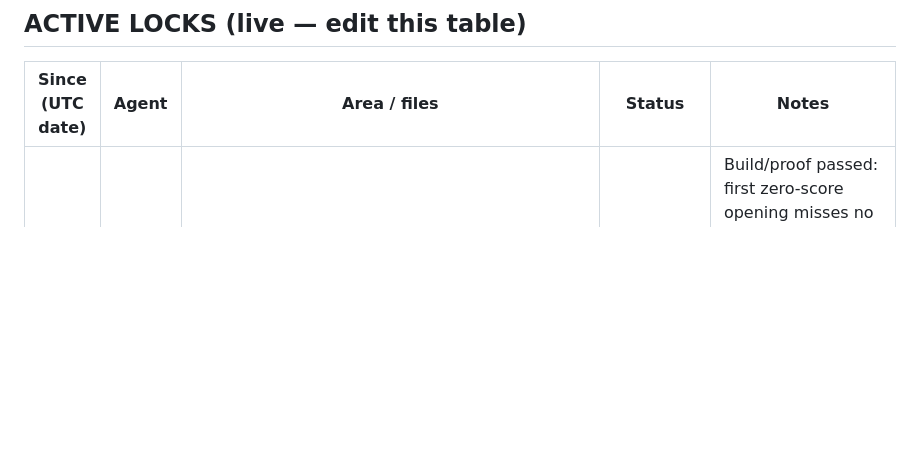
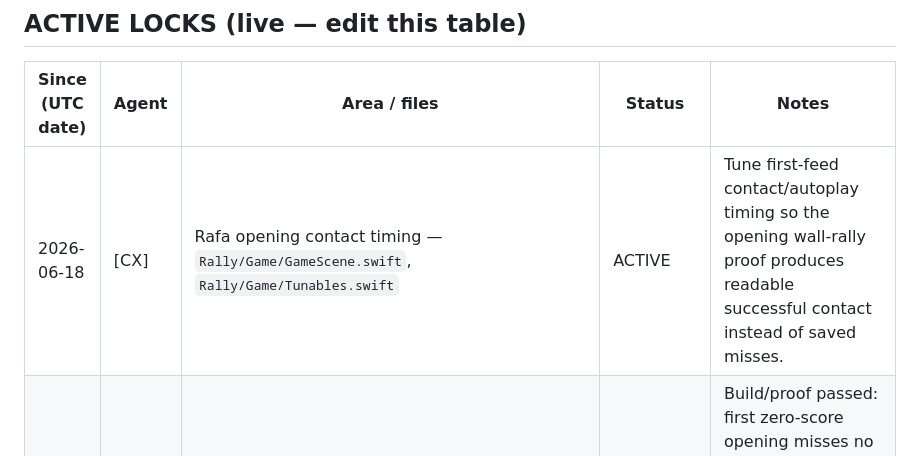
Before and after one commit to marcelozap/Rally, a Markdown page: RALLY_AGENT_LOCK.md, the part around the change. GitHub-like rendering; blank space fills up the shorter version.

Commit message:
[lock] CX claims opening contact timing

```diff
--- a/RALLY_AGENT_LOCK.md
+++ b/RALLY_AGENT_LOCK.md
@@ -36,6 +36,7 @@ A lock is cooperative — it only works if both agents check it first. That chec
 
 | Since (UTC date) | Agent | Area / files | Status | Notes |
 |------------------|-------|--------------|--------|-------|
+| 2026-06-18 | [CX] | Rafa opening contact timing — `Rally/Game/GameScene.swift`, `Rally/Game/Tunables.swift` | ACTIVE | Tune first-feed contact/autoplay timing so the opening wall-rally proof produces readable successful contact instead of saved misses. |
 | 2026-06-18 | [CX] | Rafa opening rally grace — `Rally/Game/GameScene.swift`, `Rally/Game/Tunables.swift` | RELEASED | Build/proof passed: first zero-score opening misses no longer spend lives during a short opening grace window, preventing instant Game Over before the feed is legible. |
 | 2026-06-18 | [CX] | Rafa wall-rally feed readability — `Rally/Game/GameScene.swift`, `Rally/Game/Tunables.swift` | RELEASED | Build passed after shortening the post-GO opening wall feed and wiring the existing feed cue so the first balls visibly travel toward the contact pocket. |
 | 2026-06-18 | [CX] | Avatar nose readability — `Rally/Features/Avatar/RallyAvatarView.swift`, `Rally/Game/GameScene.swift` | RELEASED | Build passed after making the shared SwiftUI/GameScene nose stroke visible at iPhone scale without changing avatar identity. |
```
